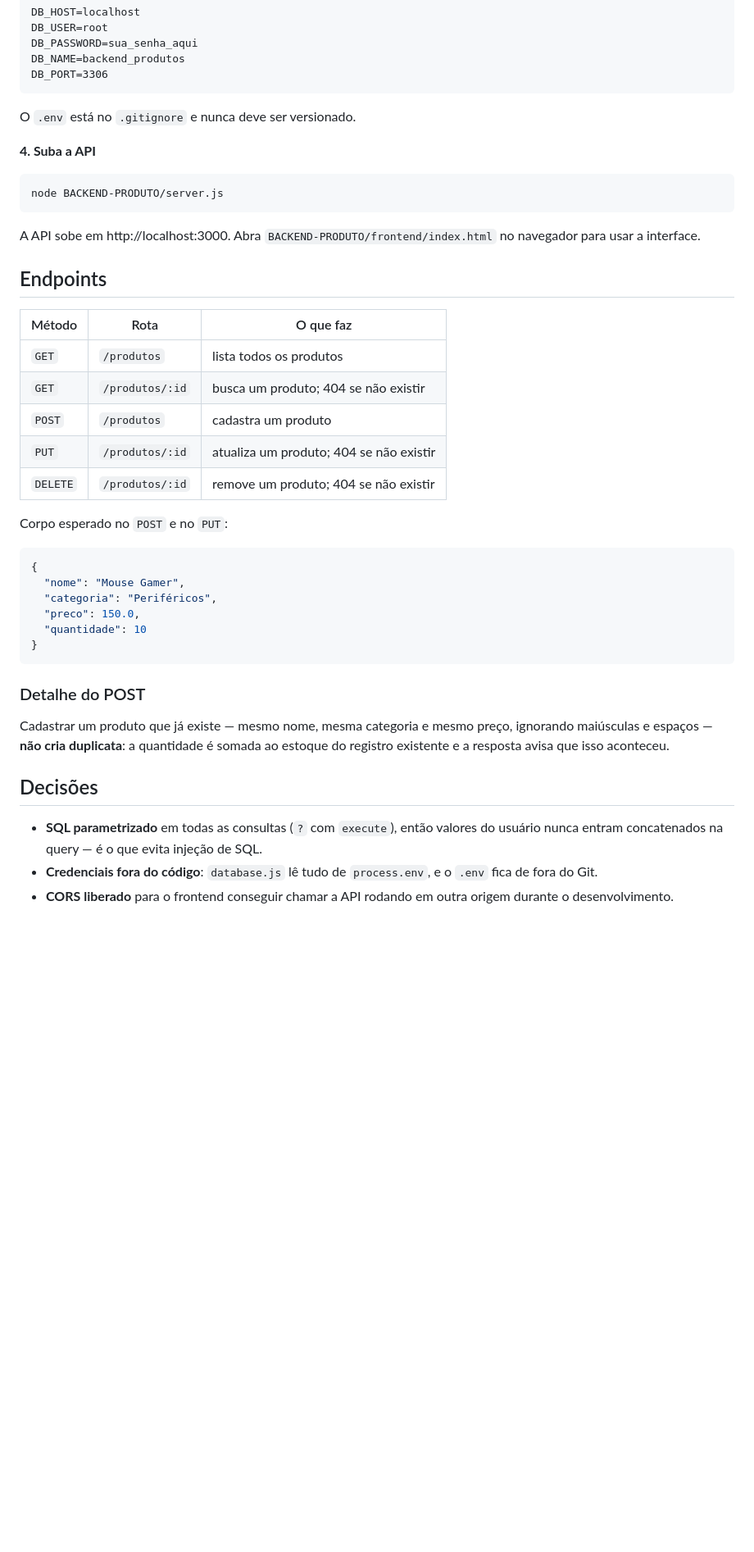
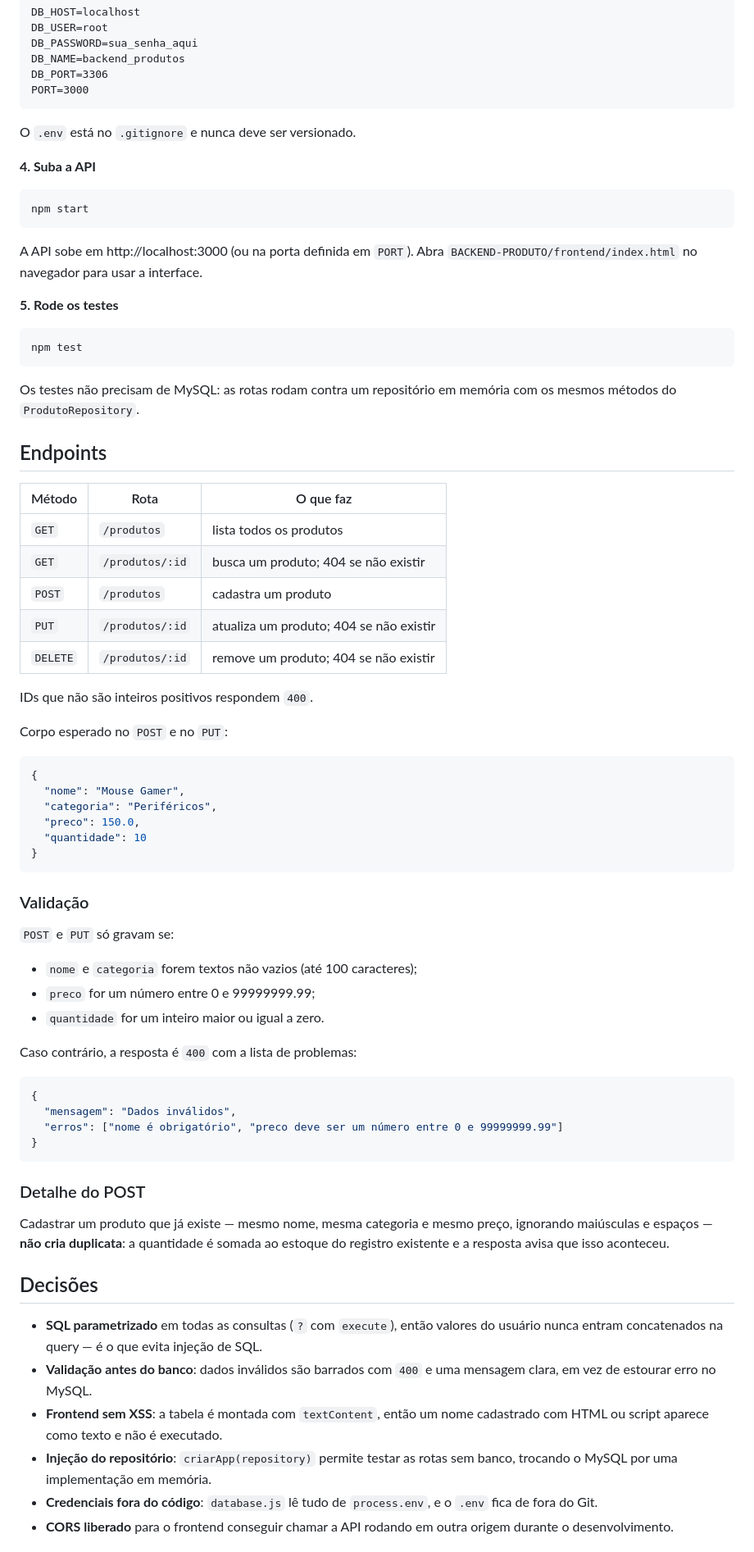
Before and after one commit to LucasCampos023/fullstack-crud, a Markdown page: README.md, the part around one of its changes. Shown at 82% size. GitHub-like rendering; blank space fills up the shorter version.

Commit message:
Atualiza o README com validação, testes e nova estrutura
Co-Authored-By: Claude Opus 5.5 <noreply@anthropic.com>
Claude-Session: https://claude.ai/code/session_01JDoCAEFryhoMeZrkQdKToP

````diff
--- a/README.md
+++ b/README.md
@@ -44,6 +48,7 @@ DB_USER=root
 DB_PASSWORD=sua_senha_aqui
 DB_NAME=backend_produtos
 DB_PORT=3306
+PORT=3000
 ```
 
 O `.env` está no `.gitignore` e nunca deve ser versionado.
@@ -51,11 +56,20 @@ O `.env` está no `.gitignore` e nunca deve ser versionado.
 **4. Suba a API**
 
 ```bash
-node BACKEND-PRODUTO/server.js
+npm start
 ```
 
-A API sobe em http://localhost:3000. Abra `BACKEND-PRODUTO/frontend/index.html`
+A API sobe em http://localhost:3000 (ou na porta definida em `PORT`). Abra `BACKEND-PRODUTO/frontend/index.html`
 no navegador para usar a interface.
+
+**5. Rode os testes**
+
+```bash
+npm test
+```
+
+Os testes não precisam de MySQL: as rotas rodam contra um repositório em
+memória com os mesmos métodos do `ProdutoRepository`.
 
 ## Endpoints
 
@@ -67,6 +81,8 @@ no navegador para usar a interface.
 | `PUT`    | `/produtos/:id` | atualiza um produto; 404 se não existir       |
 | `DELETE` | `/produtos/:id` | remove um produto; 404 se não existir         |
 
+IDs que não são inteiros positivos respondem `400`.
+
 Corpo esperado no `POST` e no `PUT`:
 
 ```json
@@ -75,6 +91,23 @@ Corpo esperado no `POST` e no `PUT`:
   "categoria": "Periféricos",
   "preco": 150.0,
   "quantidade": 10
+}
+```
+
+### Validação
+
+`POST` e `PUT` só gravam se:
+
+- `nome` e `categoria` forem textos não vazios (até 100 caracteres);
+- `preco` for um número entre 0 e 99999999.99;
+- `quantidade` for um inteiro maior ou igual a zero.
+
+Caso contrário, a resposta é `400` com a lista de problemas:
+
+```json
+{
+  "mensagem": "Dados inválidos",
+  "erros": ["nome é obrigatório", "preco deve ser um número entre 0 e 99999999.99"]
 }
 ```
 
@@ -88,6 +121,12 @@ ao estoque do registro existente e a resposta avisa que isso aconteceu.
 
 - **SQL parametrizado** em todas as consultas (`?` com `execute`), então valores
   do usuário nunca entram concatenados na query — é o que evita injeção de SQL.
+- **Validação antes do banco**: dados inválidos são barrados com `400` e uma
+  mensagem clara, em vez de estourar erro no MySQL.
+- **Frontend sem XSS**: a tabela é montada com `textContent`, então um nome
+  cadastrado com HTML ou script aparece como texto e não é executado.
+- **Injeção do repositório**: `criarApp(repository)` permite testar as rotas
+  sem banco, trocando o MySQL por uma implementação em memória.
 - **Credenciais fora do código**: `database.js` lê tudo de `process.env`, e o
   `.env` fica de fora do Git.
 - **CORS liberado** para o frontend conseguir chamar a API rodando em outra
````
Also changed, not shown: other parts of README.md (+10 -8 lines).
